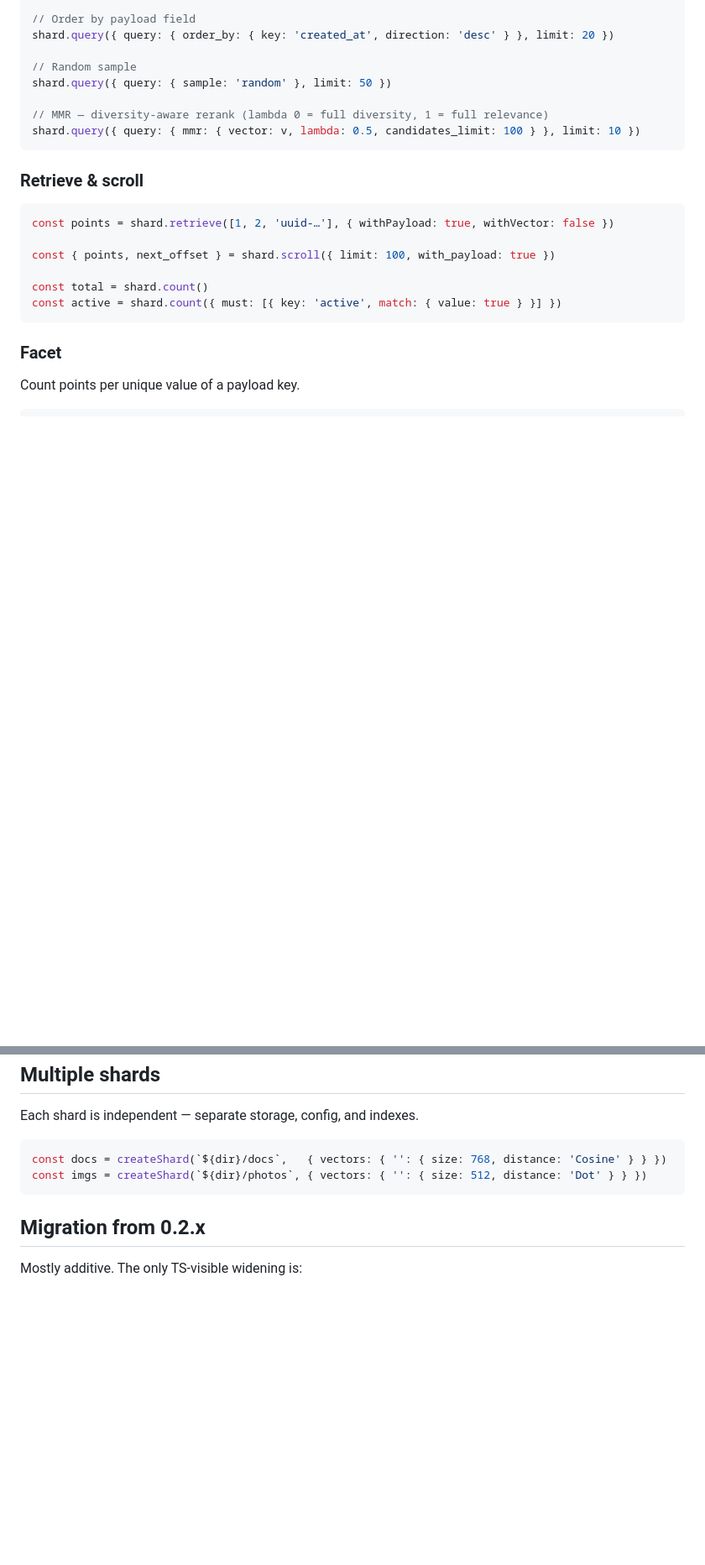
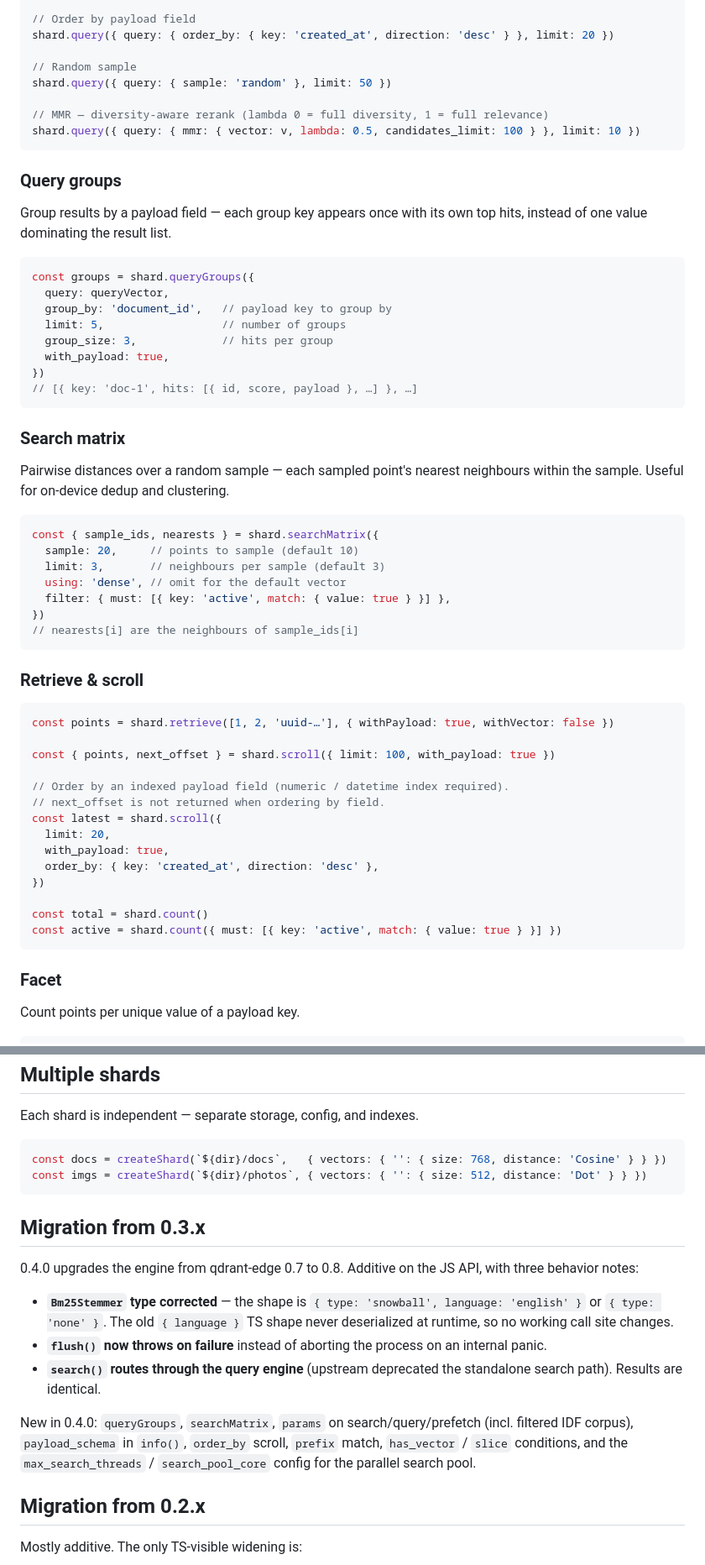
Before and after one commit to rust-dd/react-native-qdrant-edge, a Markdown page: README.md, 2 parts joined by grey strips. Shown at 84% size. GitHub-like rendering; blank space fills up the shorter version.

Commit message:
docs: document 0.8.0 features and migration

````diff
--- a/README.md
+++ b/README.md
@@ -224,12 +261,51 @@ shard.query({ query: { sample: 'random' }, limit: 50 })
 shard.query({ query: { mmr: { vector: v, lambda: 0.5, candidates_limit: 100 } }, limit: 10 })
 ```
 
+### Query groups
+
+Group results by a payload field — each group key appears once with its own
+top hits, instead of one value dominating the result list.
+
+```ts
+const groups = shard.queryGroups({
+  query: queryVector,
+  group_by: 'document_id',   // payload key to group by
+  limit: 5,                  // number of groups
+  group_size: 3,             // hits per group
+  with_payload: true,
+})
+// [{ key: 'doc-1', hits: [{ id, score, payload }, …] }, …]
+```
+
+### Search matrix
+
+Pairwise distances over a random sample — each sampled point's nearest
+neighbours within the sample. Useful for on-device dedup and clustering.
+
+```ts
+const { sample_ids, nearests } = shard.searchMatrix({
+  sample: 20,     // points to sample (default 10)
+  limit: 3,       // neighbours per sample (default 3)
+  using: 'dense', // omit for the default vector
+  filter: { must: [{ key: 'active', match: { value: true } }] },
+})
+// nearests[i] are the neighbours of sample_ids[i]
+```
+
 ### Retrieve & scroll
 
 ```ts
 const points = shard.retrieve([1, 2, 'uuid-…'], { withPayload: true, withVector: false })
 
 const { points, next_offset } = shard.scroll({ limit: 100, with_payload: true })
+
+// Order by an indexed payload field (numeric / datetime index required).
+// next_offset is not returned when ordering by field.
+const latest = shard.scroll({
+  limit: 20,
+  with_payload: true,
+  order_by: { key: 'created_at', direction: 'desc' },
+})
 
 const total = shard.count()
 const active = shard.count({ must: [{ key: 'active', match: { value: true } }] })
@@ -390,6 +479,26 @@ const docs = createShard(`${dir}/docs`,   { vectors: { '': { size: 768, distance
 const imgs = createShard(`${dir}/photos`, { vectors: { '': { size: 512, distance: 'Dot' } } })
 ```
 
+## Migration from 0.3.x
+
+0.4.0 upgrades the engine from qdrant-edge 0.7 to 0.8. Additive on the JS
+API, with three behavior notes:
+
+- **`Bm25Stemmer` type corrected** — the shape is
+  `{ type: 'snowball', language: 'english' }` or `{ type: 'none' }`. The old
+  `{ language }` TS shape never deserialized at runtime, so no working call
+  site changes.
+- **`flush()` now throws on failure** instead of aborting the process on an
+  internal panic.
+- **`search()` routes through the query engine** (upstream deprecated the
+  standalone search path). Results are identical.
+
+New in 0.4.0: `queryGroups`, `searchMatrix`, `params` on
+search/query/prefetch (incl. filtered IDF corpus), `payload_schema` in
+`info()`, `order_by` scroll, `prefix` match, `has_vector` / `slice`
+conditions, and the `max_search_threads` / `search_pool_core` config for the
+parallel search pool.
+
 ## Migration from 0.2.x
 
 Mostly additive. The only TS-visible widening is:
````
Also changed, not shown: other parts of README.md (+58 -7 lines).
